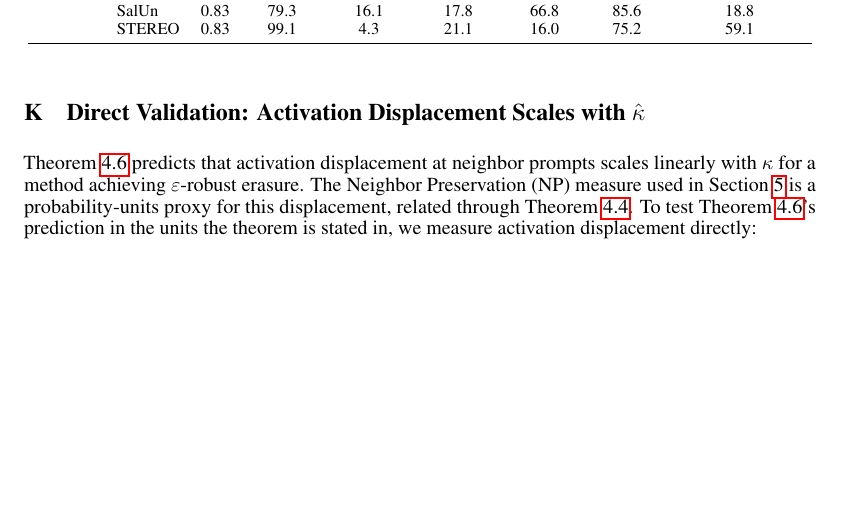
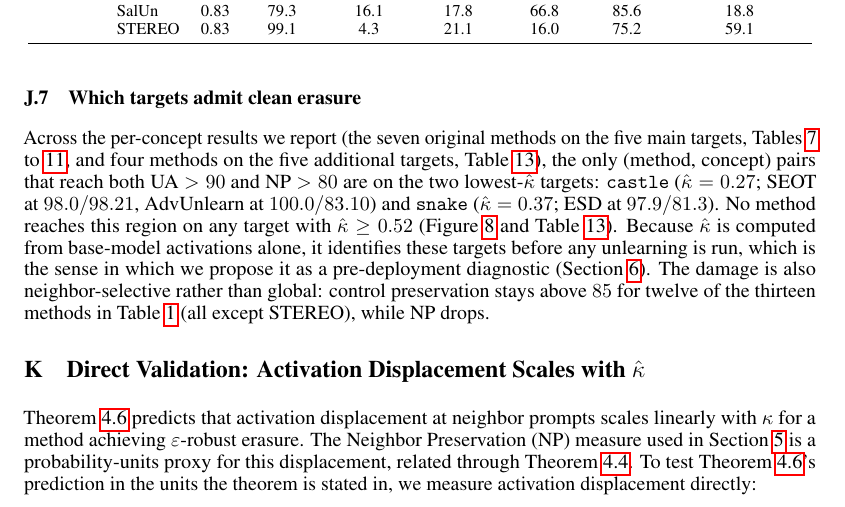
Before and after one commit to CrowdDynamicsLab/Neurips-26-concept-entanglement-in-diffusion-model, a LaTeX paper (main.tex, which reads sections/app/10.tex): part of page 35 of 45, cut so that both start at the same text, the shorter picture padded with empty space. Compiled offline with pdfLaTeX.

Commit message:
Add cross-backbone comparison and clean-erasure appendix (round 2, section I)
Co-Authored-By: Claude Opus 5.5 <noreply@anthropic.com>

```diff
--- a/sections/app/10.tex
+++ b/sections/app/10.tex
@@ -256,3 +256,18 @@ Car
 \end{tabular}
 }
 \end{table*}
+
+\subsection{Which targets admit clean erasure}\label{app:clean-erasure}
+Across the per-concept results we report (the seven original methods on the
+five main targets, \cref{tab:per_concept_dog,tab:per_concept_bear,tab:per_concept_horse,tab:per_concept_cat,tab:per_concept_castle}, and four methods on the five additional
+targets, \cref{tab:new_concept_results}), the only (method, concept) pairs that reach both
+UA $>90$ and NP $>80$ are on the two lowest-$\hat\kappa$ targets:
+\texttt{castle} ($\hat\kappa=0.27$; SEOT at $98.0/98.21$, AdvUnlearn at
+$100.0/83.10$) and \texttt{snake} ($\hat\kappa=0.37$; ESD at $97.9/81.3$).
+No method reaches this region on any target with $\hat\kappa\geq0.52$
+(\cref{fig:pareto_per_concept,tab:new_concept_results}). Because $\hat\kappa$ is computed from base-model activations alone,
+it identifies these targets before any unlearning is run, which is the sense in
+which we propose it as a pre-deployment diagnostic (\cref{sec:conclusion}). The damage is
+also neighbor-selective rather than global: control preservation stays above
+$85$ for twelve of the thirteen methods in \cref{tab:main_results_avg} (all except
+STEREO), while NP drops.
```
Also changed, not shown: sections/06Discussion.tex (+1 -1 lines), sections/app/14.tex (+7 -0 lines).
